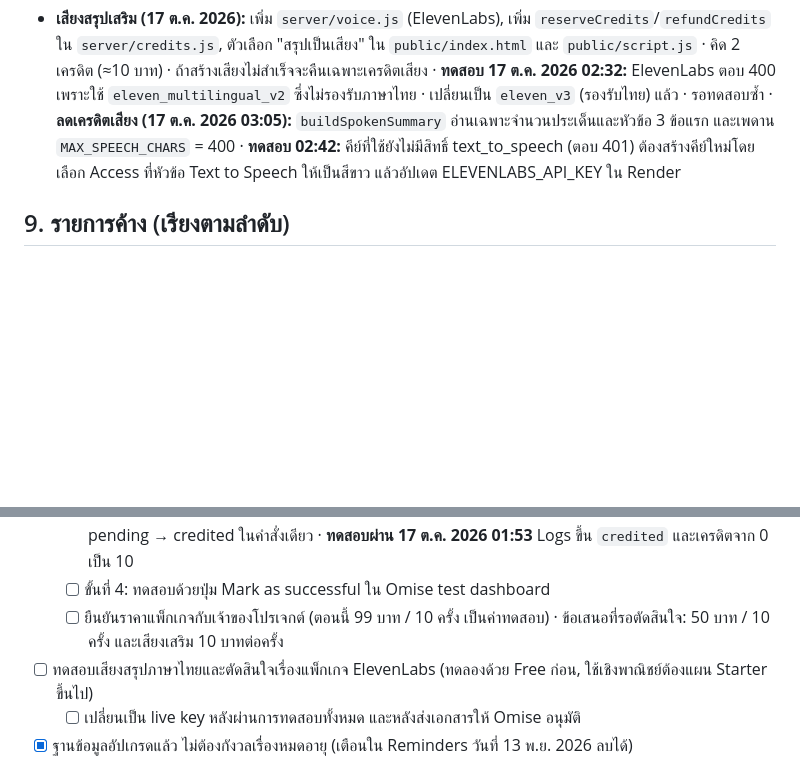
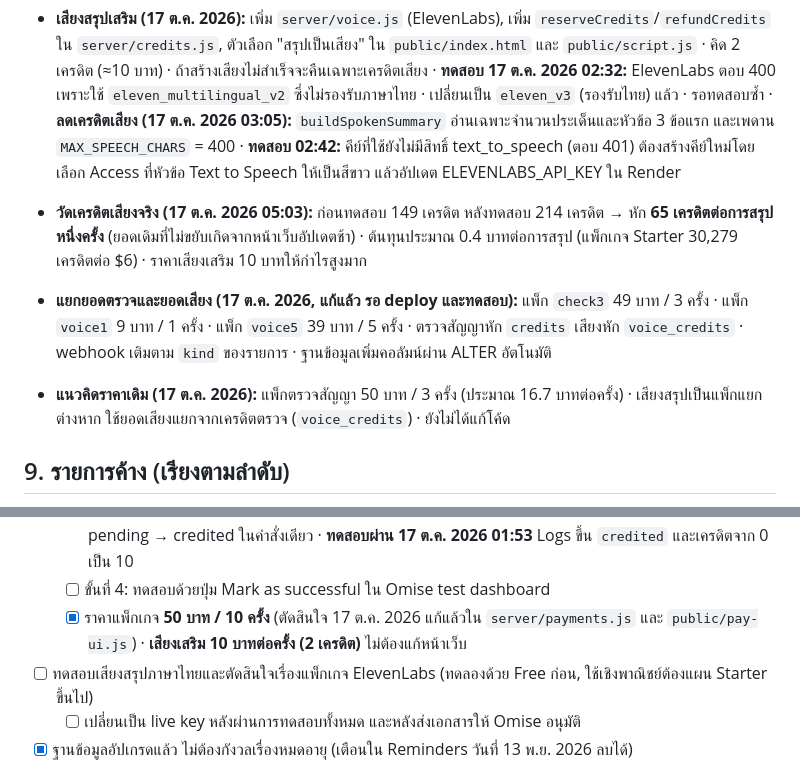
Before and after one commit to crdsstre-crypto/Vellum-Check, a Markdown page: PROJECT_NOTES.md, 2 parts joined by grey strips. Drawn GitHub-style; blank space fills up the shorter version.

```diff
--- a/PROJECT_NOTES.md
+++ b/PROJECT_NOTES.md
@@ -117,6 +117,11 @@ vellum-check/                    ← root ของ repo บน GitHub
 
 - **เสียงสรุปเสริม (17 ต.ค. 2026):** เพิ่ม `server/voice.js` (ElevenLabs), เพิ่ม `reserveCredits`/`refundCredits` ใน `server/credits.js`, ตัวเลือก "สรุปเป็นเสียง" ใน `public/index.html` และ `public/script.js` · คิด 2 เครดิต (≈10 บาท) · ถ้าสร้างเสียงไม่สำเร็จจะคืนเฉพาะเครดิตเสียง · **ทดสอบ 17 ต.ค. 2026 02:32:** ElevenLabs ตอบ 400 เพราะใช้ `eleven_multilingual_v2` ซึ่งไม่รองรับภาษาไทย · เปลี่ยนเป็น `eleven_v3` (รองรับไทย) แล้ว · รอทดสอบซ้ำ · **ลดเครดิตเสียง (17 ต.ค. 2026 03:05):** `buildSpokenSummary` อ่านเฉพาะจำนวนประเด็นและหัวข้อ 3 ข้อแรก และเพดาน `MAX_SPEECH_CHARS` = 400 · **ทดสอบ 02:42:** คีย์ที่ใช้ยังไม่มีสิทธิ์ text_to_speech (ตอบ 401) ต้องสร้างคีย์ใหม่โดยเลือก Access ที่หัวข้อ Text to Speech ให้เป็นสีขาว แล้วอัปเดต ELEVENLABS_API_KEY ใน Render
 
+- **วัดเครดิตเสียงจริง (17 ต.ค. 2026 05:03):** ก่อนทดสอบ 149 เครดิต หลังทดสอบ 214 เครดิต → หัก **65 เครดิตต่อการสรุปหนึ่งครั้ง** (ยอดเดิมที่ไม่ขยับเกิดจากหน้าเว็บอัปเดตช้า) · ต้นทุนประมาณ 0.4 บาทต่อการสรุป (แพ็กเกจ Starter 30,279 เครดิตต่อ $6) · ราคาเสียงเสริม 10 บาทให้กำไรสูงมาก
+
+- **แยกยอดตรวจและยอดเสียง (17 ต.ค. 2026, แก้แล้ว รอ deploy และทดสอบ):** แพ็ก `check3` 49 บาท / 3 ครั้ง · แพ็ก `voice1` 9 บาท / 1 ครั้ง · แพ็ก `voice5` 39 บาท / 5 ครั้ง · ตรวจสัญญาหัก `credits` เสียงหัก `voice_credits` · webhook เติมตาม `kind` ของรายการ · ฐานข้อมูลเพิ่มคอลัมน์ผ่าน ALTER อัตโนมัติ
+- **แนวคิดราคาเดิม (17 ต.ค. 2026):** แพ็กตรวจสัญญา 50 บาท / 3 ครั้ง (ประมาณ 16.7 บาทต่อครั้ง) · เสียงสรุปเป็นแพ็กแยกต่างหาก ใช้ยอดเสียงแยกจากเครดิตตรวจ (`voice_credits`) · ยังไม่ได้แก้โค้ด
+
 ## 9. รายการค้าง (เรียงตามลำดับ)
 - [x] deploy ฉบับ 3 แล้วทดสอบ: สมัคร → ตรวจ → ออกจากระบบ → ล็อกอินใหม่ → เครดิตยังอยู่
 - [x] แยก style.css เป็น themes.css, style.css, desktop.css และแก้ชื่อระดับให้ตรงกับ script.js
@@ -140,7 +145,7 @@ vellum-check/                    ← root ของ repo บน GitHub
   - หมายเหตุ: `public/payments.js` ต้องอยู่ในโฟลเดอร์ `public/` และ `server/payments.js` ต้องอยู่ใน `server/` ห้ามสลับ
   - [x] ขั้นที่ 3: webhook `/api/omise/webhook` ดึงสถานะจาก Omise ซ้ำก่อนเติมเครดิต กันเติมซ้ำด้วยการเปลี่ยนสถานะ pending → credited ในคำสั่งเดียว · **ทดสอบผ่าน 17 ต.ค. 2026 01:53** Logs ขึ้น `credited` และเครดิตจาก 0 เป็น 10
   - [ ] ขั้นที่ 4: ทดสอบด้วยปุ่ม Mark as successful ใน Omise test dashboard
-  - [ ] ยืนยันราคาแพ็กเกจกับเจ้าของโปรเจกต์ (ตอนนี้ 99 บาท / 10 ครั้ง เป็นค่าทดสอบ) · ข้อเสนอที่รอตัดสินใจ: 50 บาท / 10 ครั้ง และเสียงเสริม 10 บาทต่อครั้ง
+  - [x] ราคาแพ็กเกจ **50 บาท / 10 ครั้ง** (ตัดสินใจ 17 ต.ค. 2026 แก้แล้วใน `server/payments.js` และ `public/pay-ui.js`) · **เสียงเสริม 10 บาทต่อครั้ง (2 เครดิต)** ไม่ต้องแก้หน้าเว็บ
 - [ ] ทดสอบเสียงสรุปภาษาไทยและตัดสินใจเรื่องแพ็กเกจ ElevenLabs (ทดลองด้วย Free ก่อน, ใช้เชิงพาณิชย์ต้องแผน Starter ขึ้นไป)
   - [ ] เปลี่ยนเป็น live key หลังผ่านการทดสอบทั้งหมด และหลังส่งเอกสารให้ Omise อนุมัติ
 - [x] ฐานข้อมูลอัปเกรดแล้ว ไม่ต้องกังวลเรื่องหมดอายุ (เตือนใน Reminders วันที่ 13 พ.ย. 2026 ลบได้)
```
